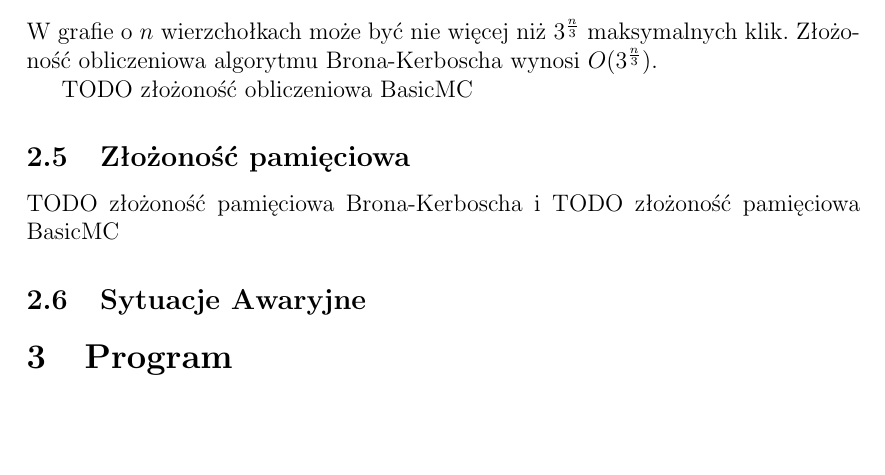
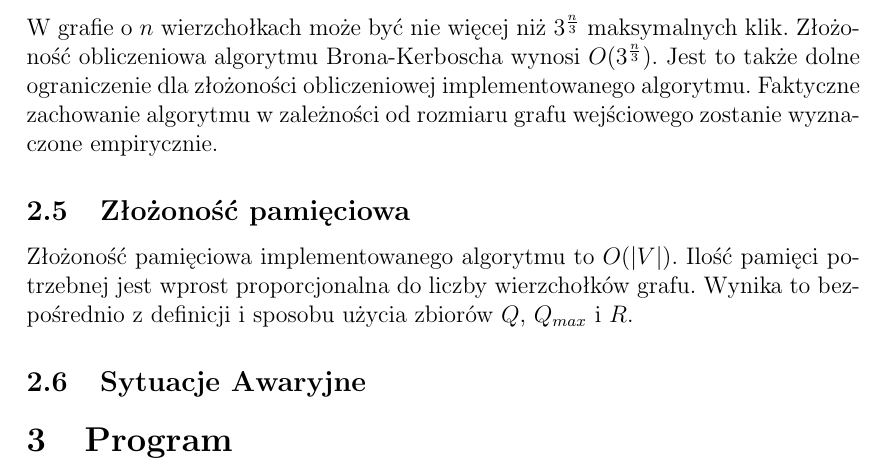
Before and after one commit to gilcu2/GIS-maximal-clique, a LaTeX document (doc/doc.tex): part of page 2 of 6, cut so that both start at the same text, the shorter picture padded with empty space. Compiled offline with pdfLaTeX.

Commit message:
Add paragraph about time/memory complexity

```diff
--- a/doc/doc.tex
+++ b/doc/doc.tex
@@ -40,12 +40,11 @@ W momencie osiągnięcia $R_{p} = \emptyset$, Zbiór $Q$ jest maksymalną kliką
 
 \subsection{Złożoność Obliczeniowa}
 W grafie o $n$ wierzchołkach może być nie więcej niż $3^{\frac{n}{3}}$ maksymalnych klik. Złożoność obliczeniowa algorytmu Brona-Kerboscha wynosi $O(3^{\frac{n}{3}})$.
-
-TODO złożoność obliczeniowa BasicMC
+Jest to także dolne ograniczenie dla złożoności obliczeniowej implementowanego algorytmu. Faktyczne zachowanie algorytmu w zależności od rozmiaru grafu wejściowego zostanie wyznaczone empirycznie.
 
 \subsection{Złożoność pamięciowa}
-TODO złożoność pamięciowa Brona-Kerboscha i
-TODO złożoność pamięciowa BasicMC
+
+Złożoność pamięciowa implementowanego algorytmu to $O(|V|)$. Ilość pamięci potrzebnej jest wprost proporcjonalna do liczby wierzchołków grafu. Wynika to bezpośrednio z definicji i sposobu użycia zbiorów $Q$, $Q_{max}$ i $R$.
 
 \subsection{Sytuacje Awaryjne}
 
```
